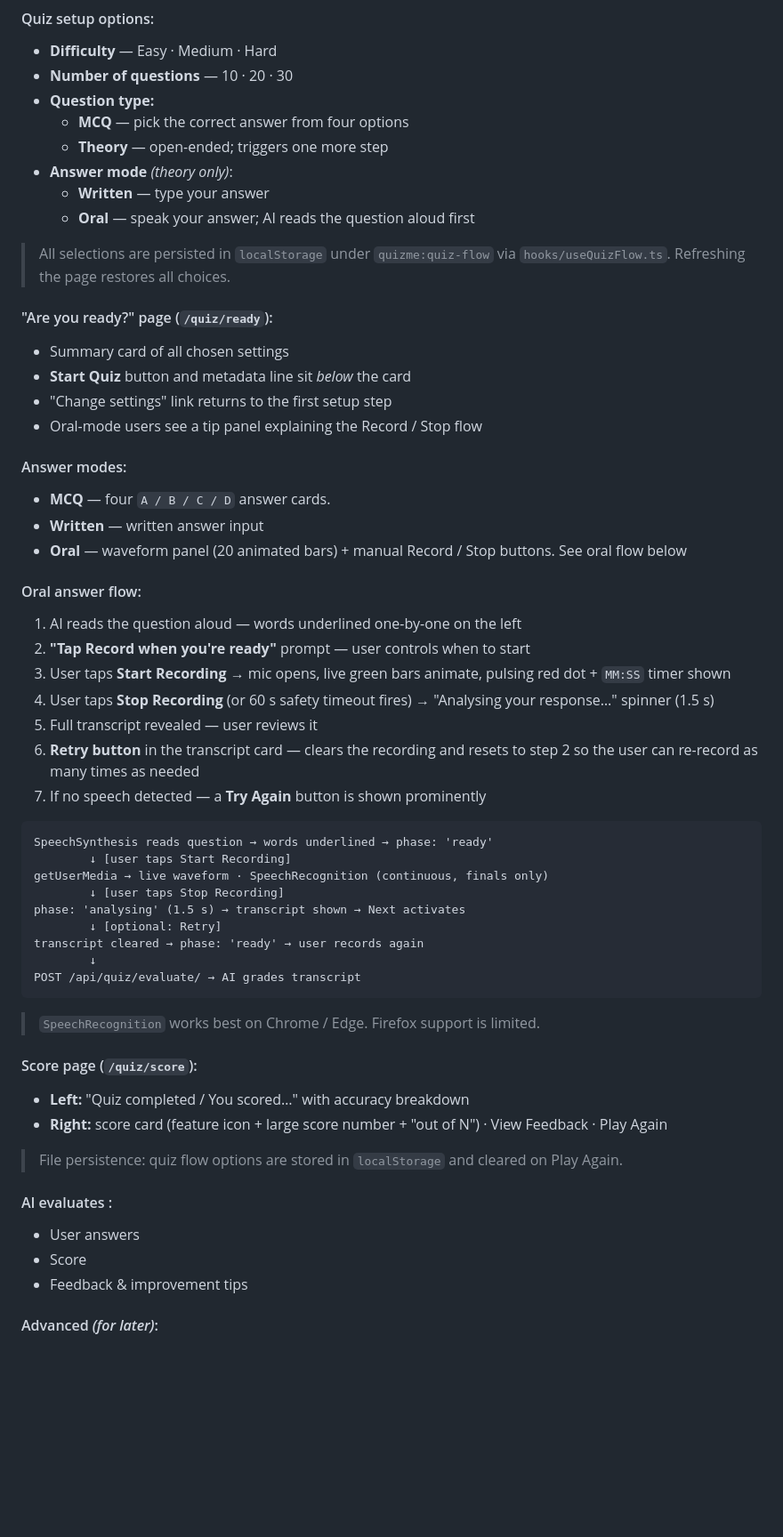
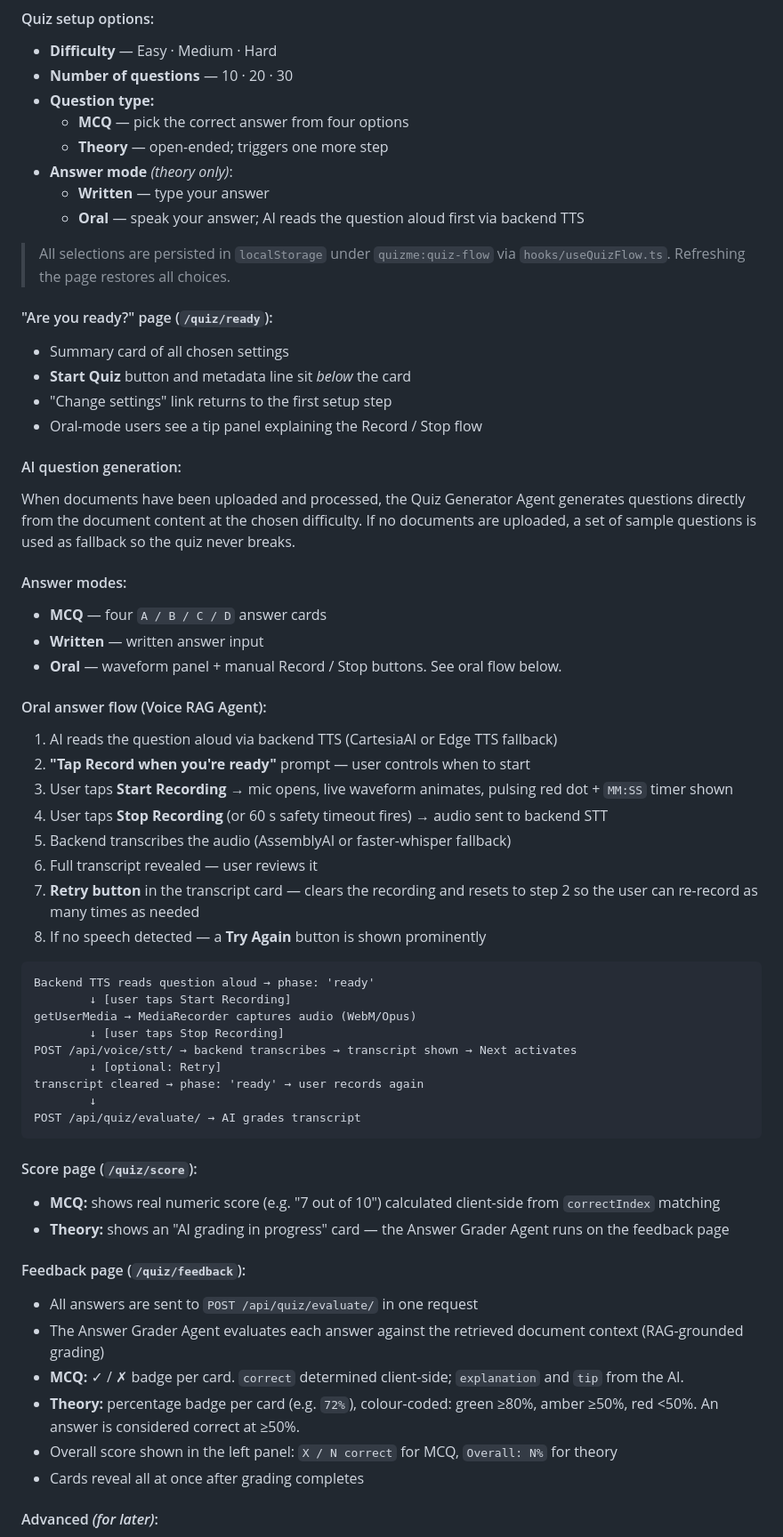
Before and after one commit to Hikmahx/QuizMe, a Markdown page: README.md, the part around one of its changes. Shown at 89% size. GitHub-like rendering; blank space fills up the shorter version.

````diff
--- a/README.md
+++ b/README.md
@@ -150,7 +150,7 @@ To switch to FastAPI: update the two `fetch('/api/...')` calls in `hooks/useQAFl
   - **Theory** — open-ended; triggers one more step
 - **Answer mode** _(theory only)_:
   - **Written** — type your answer
-  - **Oral** — speak your answer; AI reads the question aloud first
+  - **Oral** — speak your answer; AI reads the question aloud first via backend TTS
 
 > All selections are persisted in `localStorage` under `quizme:quiz-flow` via `hooks/useQuizFlow.ts`. Refreshing the page restores all choices.
 
@@ -161,49 +161,52 @@ To switch to FastAPI: update the two `fetch('/api/...')` calls in `hooks/useQAFl
 - "Change settings" link returns to the first setup step
 - Oral-mode users see a tip panel explaining the Record / Stop flow
 
+#### AI question generation:
+
+When documents have been uploaded and processed, the Quiz Generator Agent generates questions directly from the document content at the chosen difficulty. If no documents are uploaded, a set of sample questions is used as fallback so the quiz never breaks.
+
 #### Answer modes:
 
-- **MCQ** — four `A / B / C / D` answer cards.
+- **MCQ** — four `A / B / C / D` answer cards
 - **Written** — written answer input
-- **Oral** — waveform panel (20 animated bars) + manual Record / Stop buttons. See oral flow below
+- **Oral** — waveform panel + manual Record / Stop buttons. See oral flow below.
 
-#### Oral answer flow:
+#### Oral answer flow (Voice RAG Agent):
 
-1. AI reads the question aloud — words underlined one-by-one on the left
+1. AI reads the question aloud via backend TTS (CartesiaAI or Edge TTS fallback)
 2. **"Tap Record when you're ready"** prompt — user controls when to start
-3. User taps **Start Recording** → mic opens, live green bars animate, pulsing red dot + `MM:SS` timer shown
-4. User taps **Stop Recording** (or 60 s safety timeout fires) → "Analysing your response…" spinner (1.5 s)
-5. Full transcript revealed — user reviews it
-6. **Retry button** in the transcript card — clears the recording and resets to step 2 so the user can re-record as many times as needed
-7. If no speech detected — a **Try Again** button is shown prominently
+3. User taps **Start Recording** → mic opens, live waveform animates, pulsing red dot + `MM:SS` timer shown
+4. User taps **Stop Recording** (or 60 s safety timeout fires) → audio sent to backend STT
+5. Backend transcribes the audio (AssemblyAI or faster-whisper fallback)
+6. Full transcript revealed — user reviews it
+7. **Retry button** in the transcript card — clears the recording and resets to step 2 so the user can re-record as many times as needed
+8. If no speech detected — a **Try Again** button is shown prominently
 
 ```
-SpeechSynthesis reads question → words underlined → phase: 'ready'
+Backend TTS reads question aloud → phase: 'ready'
         ↓ [user taps Start Recording]
-getUserMedia → live waveform · SpeechRecognition (continuous, finals only)
+getUserMedia → MediaRecorder captures audio (WebM/Opus)
         ↓ [user taps Stop Recording]
-phase: 'analysing' (1.5 s) → transcript shown → Next activates
+POST /api/voice/stt/ → backend transcribes → transcript shown → Next activates
         ↓ [optional: Retry]
 transcript cleared → phase: 'ready' → user records again
         ↓
 POST /api/quiz/evaluate/ → AI grades transcript
 ```
 
-> `SpeechRecognition` works best on Chrome / Edge. Firefox support is limited.
-
 #### Score page (`/quiz/score`):
 
-- **Left:** "Quiz completed / You scored…" with accuracy breakdown
-- **Right:** score card (feature icon + large score number + "out of N") · View Feedback · Play Again
+- **MCQ:** shows real numeric score (e.g. "7 out of 10") calculated client-side from `correctIndex` matching
+- **Theory:** shows an "AI grading in progress" card — the Answer Grader Agent runs on the feedback page
 
+#### Feedback page (`/quiz/feedback`):
 
-> File persistence: quiz flow options are stored in `localStorage` and cleared on Play Again.
-
-#### AI evaluates :
-
-- User answers
-- Score
-- Feedback & improvement tips
+- All answers are sent to `POST /api/quiz/evaluate/` in one request
+- The Answer Grader Agent evaluates each answer against the retrieved document context (RAG-grounded grading)
+- **MCQ:** ✓ / ✗ badge per card. `correct` determined client-side; `explanation` and `tip` from the AI.
+- **Theory:** percentage badge per card (e.g. `72%`), colour-coded: green ≥80%, amber ≥50%, red <50%. An answer is considered correct at ≥50%.
+- Overall score shown in the left panel: `X / N correct` for MCQ, `Overall: N%` for theory
+- Cards reveal all at once after grading completes
 
 #### Advanced _(for later)_:
 
````
Also changed, not shown: other parts of README.md (+117 -39 lines).
